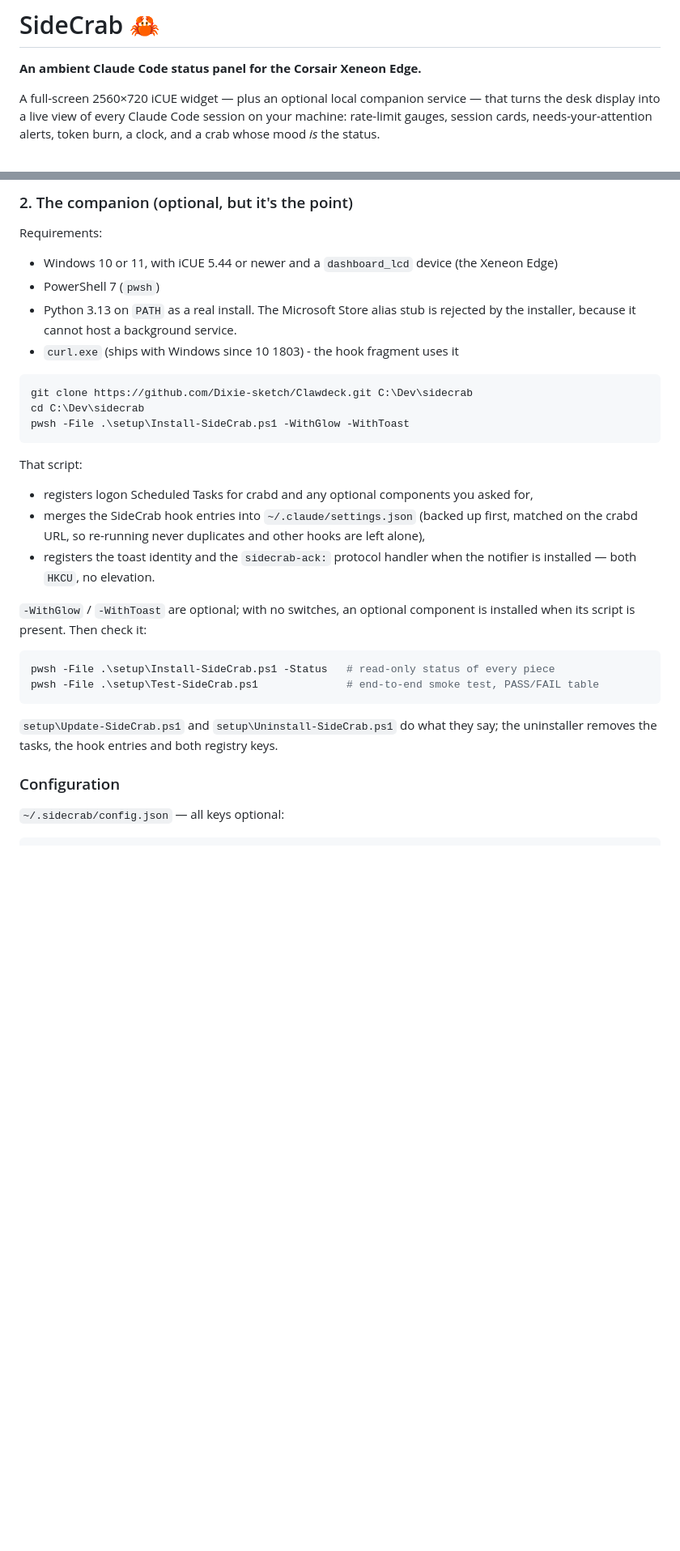
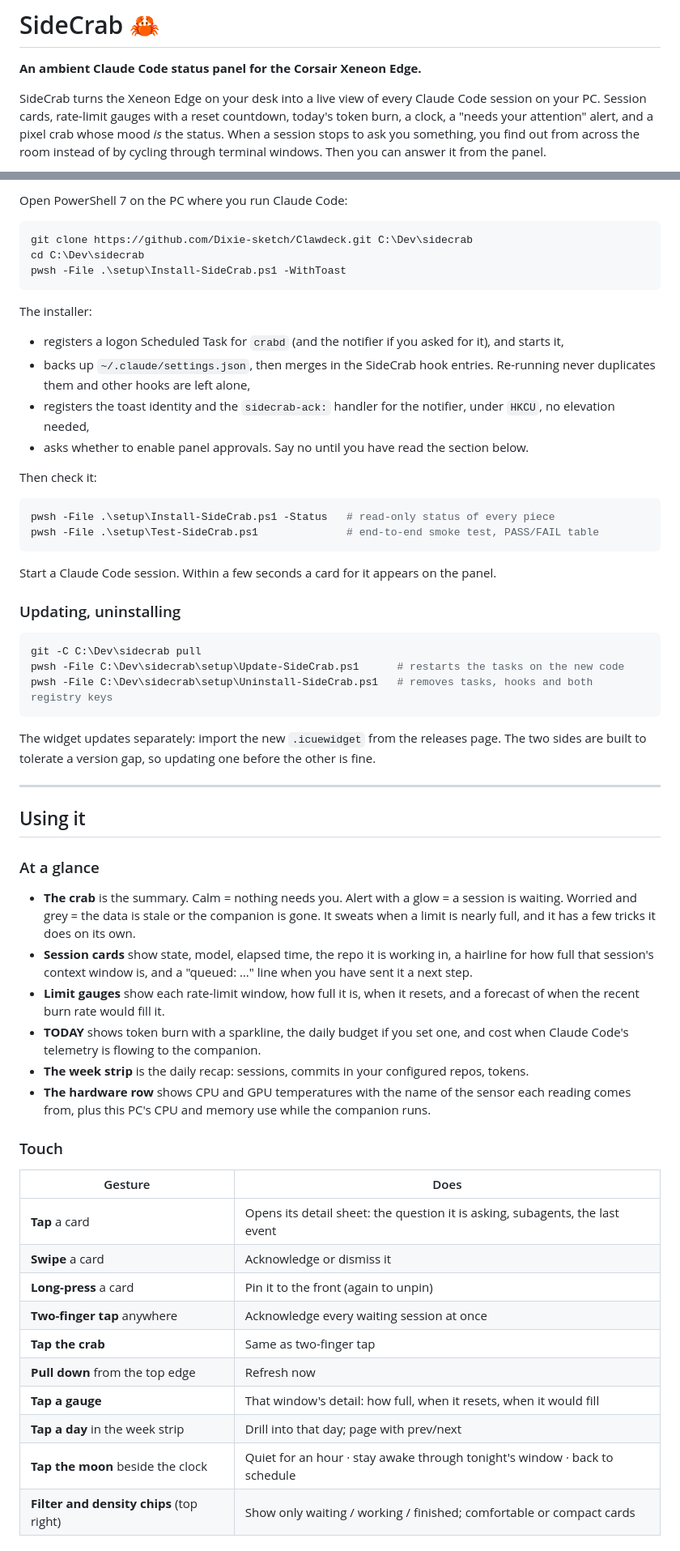
Before and after one commit to Dixie-sketch/Clawdeck, a Markdown page: README.md, 2 parts joined by grey strips. Shown at 81% size. GitHub-like rendering; blank space fills up the shorter version.

Commit message:
README rewritten for end users: requirements (Windows + iCUE + Xeneon Edge), how it works, install, gestures, troubleshooting

````diff
--- a/README.md
+++ b/README.md
@@ -2,8 +2,9 @@
 
 **An ambient Claude Code status panel for the Corsair Xeneon Edge.**
 
-A full-screen 2560×720 iCUE widget — plus an optional local companion service — that turns the
-desk display into a live view of every Claude Code session on your machine: rate-limit gauges,
-session cards, needs-your-attention alerts, token burn, a clock, and a crab whose mood *is* the
-status.
+SideCrab turns the Xeneon Edge on your desk into a live view of every Claude Code session on
+your PC. Session cards, rate-limit gauges with a reset countdown, today's token burn, a clock, a
+"needs your attention" alert, and a pixel crab whose mood *is* the status. When a session stops to
+ask you something, you find out from across the room instead of by cycling through terminal
+windows. Then you can answer it from the panel.
 
@@ -88,39 +89,72 @@ iCUE 5.44 or newer and a `dashboard_lcd` device; double-clicking the package to
 
-### 2. The companion (optional, but it's the point)
-
-Requirements:
-
-- Windows 10 or 11, with iCUE 5.44 or newer and a `dashboard_lcd` device (the Xeneon Edge)
-- PowerShell 7 (`pwsh`)
-- Python 3.13 on `PATH` as a real install. The Microsoft Store alias stub is rejected by the
-  installer, because it cannot host a background service.
-- `curl.exe` (ships with Windows since 10 1803) - the hook fragment uses it
+Open PowerShell 7 on the PC where you run Claude Code:
 
 ```powershell
 git clone https://github.com/Dixie-sketch/Clawdeck.git C:\Dev\sidecrab
 cd C:\Dev\sidecrab
-pwsh -File .\setup\Install-SideCrab.ps1 -WithGlow -WithToast
+pwsh -File .\setup\Install-SideCrab.ps1 -WithToast
 ```
 
-That script:
+The installer:
 
-- registers logon Scheduled Tasks for crabd and any optional components you asked for,
-- merges the SideCrab hook entries into `~/.claude/settings.json` (backed up first, matched on the
-  crabd URL, so re-running never duplicates and other hooks are left alone),
-- registers the toast identity and the `sidecrab-ack:` protocol handler when the notifier is
-  installed — both `HKCU`, no elevation.
+- registers a logon Scheduled Task for `crabd` (and the notifier if you asked for it), and starts it,
+- backs up `~/.claude/settings.json`, then merges in the SideCrab hook entries. Re-running never
+  duplicates them and other hooks are left alone,
+- registers the toast identity and the `sidecrab-ack:` handler for the notifier, under `HKCU`,
+  no elevation needed,
+- asks whether to enable panel approvals. Say no until you have read the section below.
 
-`-WithGlow` / `-WithToast` are optional; with no switches, an optional component is installed when
-its script is present. Then check it:
+Then check it:
 
 ```powershell
 pwsh -File .\setup\Install-SideCrab.ps1 -Status   # read-only status of every piece
 pwsh -File .\setup\Test-SideCrab.ps1              # end-to-end smoke test, PASS/FAIL table
 ```
 
-`setup\Update-SideCrab.ps1` and `setup\Uninstall-SideCrab.ps1` do what they say; the uninstaller
-removes the tasks, the hook entries and both registry keys.
+Start a Claude Code session. Within a few seconds a card for it appears on the panel.
 
-### Configuration
+### Updating, uninstalling
 
-`~/.sidecrab/config.json` — all keys optional:
+```powershell
+git -C C:\Dev\sidecrab pull
+pwsh -File C:\Dev\sidecrab\setup\Update-SideCrab.ps1      # restarts the tasks on the new code
+pwsh -File C:\Dev\sidecrab\setup\Uninstall-SideCrab.ps1   # removes tasks, hooks and both registry keys
+```
+
+The widget updates separately: import the new `.icuewidget` from the releases page. The two sides
+are built to tolerate a version gap, so updating one before the other is fine.
+
+---
+
+## Using it
+
+### At a glance
+
+- **The crab** is the summary. Calm = nothing needs you. Alert with a glow = a session is
+  waiting. Worried and grey = the data is stale or the companion is gone. It sweats when a limit
+  is nearly full, and it has a few tricks it does on its own.
+- **Session cards** show state, model, elapsed time, the repo it is working in, a hairline for how
+  full that session's context window is, and a "queued: …" line when you have sent it a next step.
+- **Limit gauges** show each rate-limit window, how full it is, when it resets, and a forecast of
+  when the recent burn rate would fill it.
+- **TODAY** shows token burn with a sparkline, the daily budget if you set one, and cost when
+  Claude Code's telemetry is flowing to the companion.
+- **The week strip** is the daily recap: sessions, commits in your configured repos, tokens.
+- **The hardware row** shows CPU and GPU temperatures with the name of the sensor each reading
+  comes from, plus this PC's CPU and memory use while the companion runs.
+
+### Touch
+
+| Gesture | Does |
+|---|---|
+| **Tap** a card | Opens its detail sheet: the question it is asking, subagents, the last event |
+| **Swipe** a card | Acknowledge or dismiss it |
+| **Long-press** a card | Pin it to the front (again to unpin) |
+| **Two-finger tap** anywhere | Acknowledge every waiting session at once |
+| **Tap the crab** | Same as two-finger tap |
+| **Pull down** from the top edge | Refresh now |
+| **Tap a gauge** | That window's detail: how full, when it resets, when it would fill |
+| **Tap a day** in the week strip | Drill into that day; page with prev/next |
+| **Tap the moon** beside the clock | Quiet for an hour · stay awake through tonight's window · back to schedule |
+| **Filter and density chips** (top right) | Show only waiting / working / finished; comfortable or compact cards |
+
````
Also changed, not shown: other parts of README.md (+130 -118 lines).
